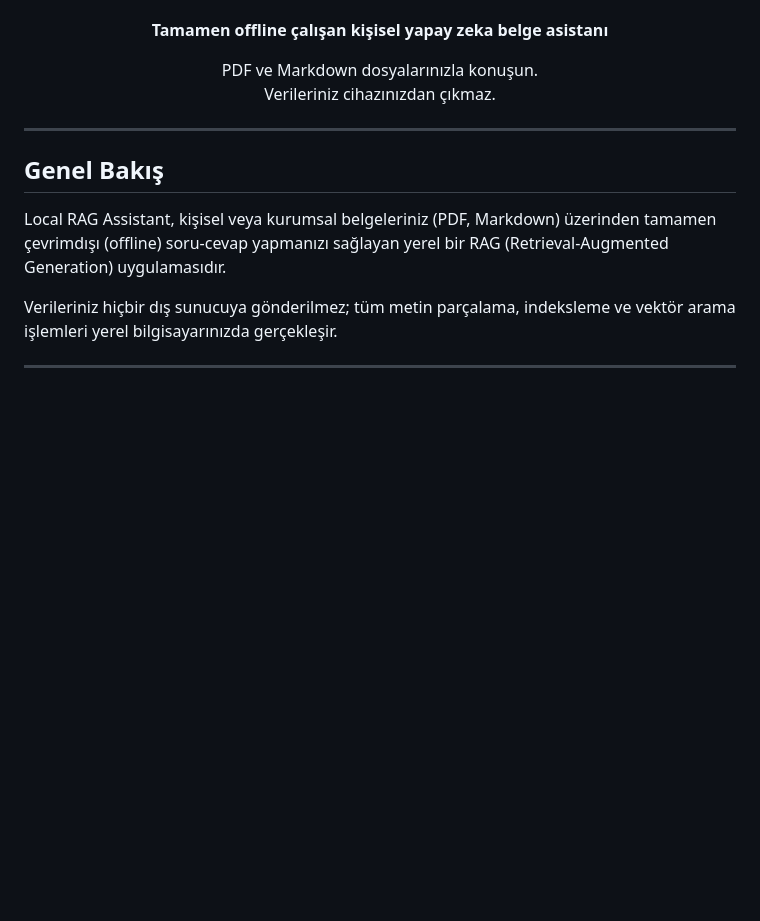
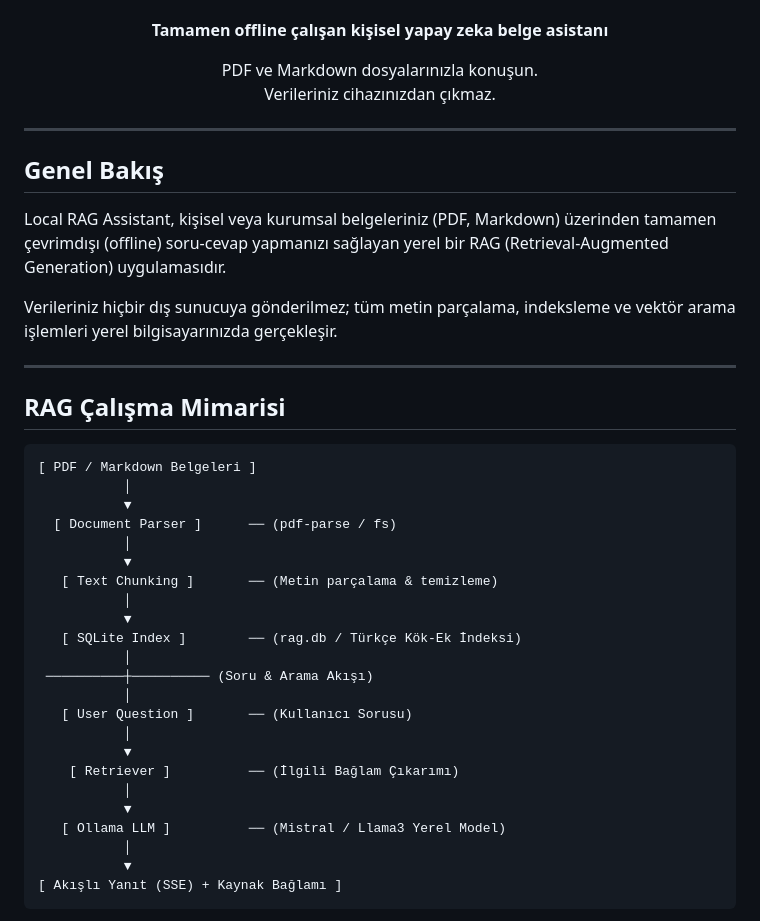
Before and after one commit to mert-carli/LocalRagProject, a Markdown page: README.md, the part around one of its changes. Rendered like a GitHub page; blank space fills up the shorter version.

Commit message:
docs: add RAG architecture text flow and Mermaid diagram to README

````diff
--- a/README.md
+++ b/README.md
@@ -20,3 +20,34 @@
 Local RAG Assistant, kişisel veya kurumsal belgeleriniz (PDF, Markdown) üzerinden tamamen çevrimdışı (offline) soru-cevap yapmanızı sağlayan yerel bir RAG (Retrieval-Augmented Generation) uygulamasıdır.
 
 Verileriniz hiçbir dış sunucuya gönderilmez; tüm metin parçalama, indeksleme ve vektör arama işlemleri yerel bilgisayarınızda gerçekleşir.
+
+---
+
+## RAG Çalışma Mimarisi
+
+```text
+[ PDF / Markdown Belgeleri ]
+           │
+           ▼
+  [ Document Parser ]      ── (pdf-parse / fs)
+           │
+           ▼
+   [ Text Chunking ]       ── (Metin parçalama & temizleme)
+           │
+           ▼
+   [ SQLite Index ]        ── (rag.db / Türkçe Kök-Ek İndeksi)
+           │
+ ──────────┼────────── (Soru & Arama Akışı)
+           │
+   [ User Question ]       ── (Kullanıcı Sorusu)
+           │
+           ▼
+    [ Retriever ]          ── (İlgili Bağlam Çıkarımı)
+           │
+           ▼
+   [ Ollama LLM ]          ── (Mistral / Llama3 Yerel Model)
+           │
+           ▼
+[ Akışlı Yanıt (SSE) + Kaynak Bağlamı ]
+```
+
````
Also changed, not shown: other parts of README.md (+16 -0 lines).
